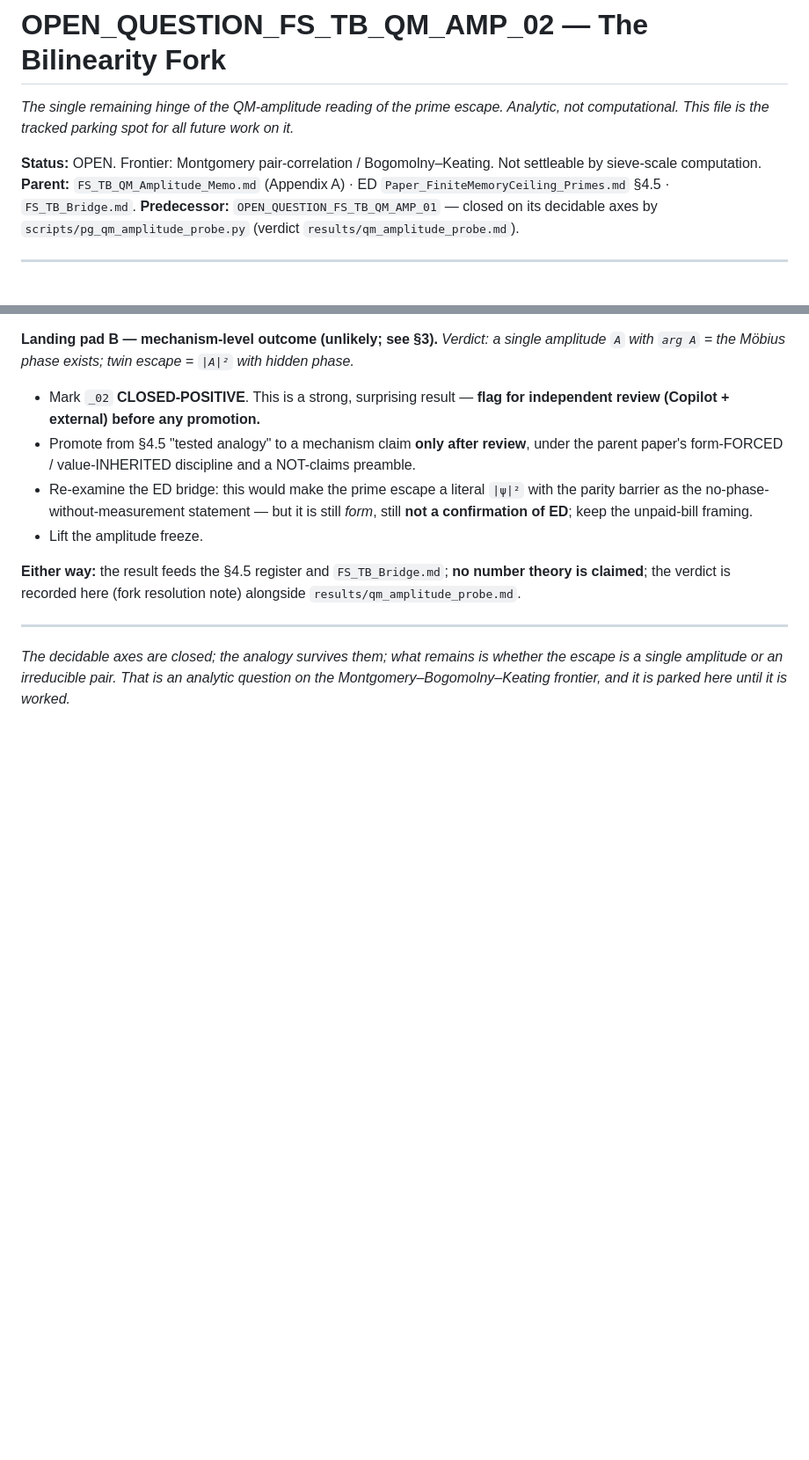
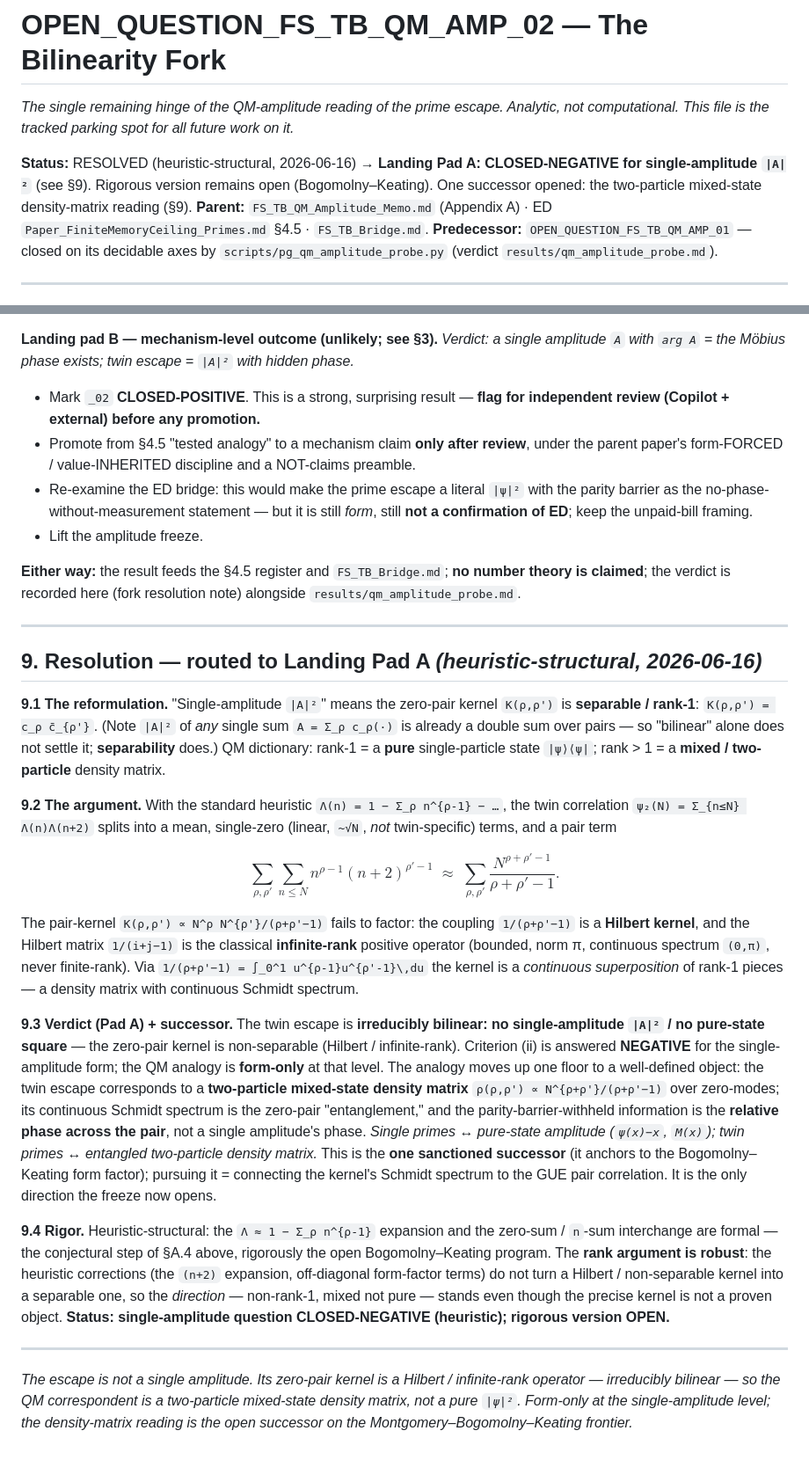
Before and after one commit to allen-proxmire/twin-bertrand, a Markdown page: papers/OPEN_QUESTION_FS_TB_QM_AMP_02_Bilinearity.md, 2 parts joined by grey strips. Shown at 88% size. GitHub-like rendering; blank space fills up the shorter version.

Commit message:
Resolve bilinearity fork (heuristic) to Pad A: no single-amplitude |A|^2
Analytic resolution of OPEN_QUESTION_FS_TB_QM_AMP_02. The twin-correlation zero-pair kernel carries the Hilbert coupling 1/(rho+rho'-1) -- a classical infinite-rank, non-separable positive operator -- so the twin escape admits no single-amplitude |A|^2 (no rank-1/pure-state square). The QM analogy is form-only at the single-amplitude level; the twin escape corresponds to a two-particle mixed-state density matrix (continuous Schmidt spectrum = zero-pair entanglement), not a pure |psi|^2. Single primes <-> pure amplitude; twins <-> entangled pair. Heuristic-structural; rigorous version (Bogomolny-Keating) open. Freeze updated: single-|A|^2 permanently out of scope; density-matrix object is the one sanctioned successor.

Co-Authored-By: Claude Opus 4.8 (1M context) <noreply@anthropic.com>

```diff
--- a/papers/OPEN_QUESTION_FS_TB_QM_AMP_02_Bilinearity.md
+++ b/papers/OPEN_QUESTION_FS_TB_QM_AMP_02_Bilinearity.md
@@ -2,7 +2,7 @@
 
 *The single remaining hinge of the QM-amplitude reading of the prime escape. Analytic, not computational. This file is the tracked parking spot for all future work on it.*
 
-**Status:** OPEN. Frontier: Montgomery pair-correlation / Bogomolny–Keating. Not settleable by sieve-scale computation.
+**Status:** RESOLVED (heuristic-structural, 2026-06-16) → **Landing Pad A: CLOSED-NEGATIVE for single-amplitude `|A|²`** (see §9). Rigorous version remains open (Bogomolny–Keating). One successor opened: the two-particle mixed-state density-matrix reading (§9).
 **Parent:** `FS_TB_QM_Amplitude_Memo.md` (Appendix A) · ED `Paper_FiniteMemoryCeiling_Primes.md` §4.5 · `FS_TB_Bridge.md`.
 **Predecessor:** `OPEN_QUESTION_FS_TB_QM_AMP_01` — closed on its decidable axes by `scripts/pg_qm_amplitude_probe.py` (verdict `results/qm_amplitude_probe.md`).
 
@@ -69,4 +69,20 @@ Routing is fixed in advance so the resolution integrates deterministically and w
 
 ---
 
-*The decidable axes are closed; the analogy survives them; what remains is whether the escape is a single amplitude or an irreducible pair. That is an analytic question on the Montgomery–Bogomolny–Keating frontier, and it is parked here until it is worked.*
+## 9. Resolution — routed to Landing Pad A *(heuristic-structural, 2026-06-16)*
+
+**9.1 The reformulation.** "Single-amplitude `|A|²`" means the zero-pair kernel `K(ρ,ρ')` is **separable / rank-1**: `K(ρ,ρ') = c_ρ c̄_{ρ'}`. (Note `|A|²` of *any* single sum `A = Σ_ρ c_ρ(·)` is already a double sum over pairs — so "bilinear" alone does not settle it; **separability** does.) QM dictionary: rank-1 = a **pure** single-particle state `|ψ⟩⟨ψ|`; rank > 1 = a **mixed / two-particle** density matrix.
+
+**9.2 The argument.** With the standard heuristic `Λ(n) = 1 − Σ_ρ n^{ρ-1} − …`, the twin correlation `ψ₂(N) = Σ_{n≤N} Λ(n)Λ(n+2)` splits into a mean, single-zero (linear, `~√N`, *not* twin-specific) terms, and a pair term
+
+$$\sum_{\rho,\rho'} \sum_{n\le N} n^{\rho-1}(n+2)^{\rho'-1} \;\approx\; \sum_{\rho,\rho'} \frac{N^{\rho+\rho'-1}}{\rho+\rho'-1}.$$
+
+The pair-kernel `K(ρ,ρ') ∝ N^ρ N^{ρ'}/(ρ+ρ'−1)` fails to factor: the coupling `1/(ρ+ρ'−1)` is a **Hilbert kernel**, and the Hilbert matrix `1/(i+j−1)` is the classical **infinite-rank** positive operator (bounded, norm π, continuous spectrum `(0,π)`, never finite-rank). Via `1/(ρ+ρ'−1) = ∫_0^1 u^{ρ-1}u^{ρ'-1}\,du` the kernel is a *continuous superposition* of rank-1 pieces — a density matrix with continuous Schmidt spectrum.
+
+**9.3 Verdict (Pad A) + successor.** The twin escape is **irreducibly bilinear: no single-amplitude `|A|²` / no pure-state square** — the zero-pair kernel is non-separable (Hilbert / infinite-rank). Criterion (ii) is answered **NEGATIVE** for the single-amplitude form; the QM analogy is **form-only** at that level. The analogy moves up one floor to a well-defined object: the twin escape corresponds to a **two-particle mixed-state density matrix** `ρ(ρ,ρ') ∝ N^{ρ+ρ'}/(ρ+ρ'−1)` over zero-modes; its continuous Schmidt spectrum is the zero-pair "entanglement," and the parity-barrier-withheld information is the **relative phase across the pair**, not a single amplitude's phase. *Single primes ↔ pure-state amplitude (`ψ(x)−x`, `M(x)`); twin primes ↔ entangled two-particle density matrix.* This is the **one sanctioned successor** (it anchors to the Bogomolny–Keating form factor); pursuing it = connecting the kernel's Schmidt spectrum to the GUE pair correlation. It is the only direction the freeze now opens.
+
+**9.4 Rigor.** Heuristic-structural: the `Λ ≈ 1 − Σ_ρ n^{ρ-1}` expansion and the zero-sum / `n`-sum interchange are formal — the conjectural step of §A.4 above, rigorously the open Bogomolny–Keating program. The **rank argument is robust**: the heuristic corrections (the `(n+2)` expansion, off-diagonal form-factor terms) do not turn a Hilbert / non-separable kernel into a separable one, so the *direction* — non-rank-1, mixed not pure — stands even though the precise kernel is not a proven object. **Status: single-amplitude question CLOSED-NEGATIVE (heuristic); rigorous version OPEN.**
+
+---
+
+*The escape is not a single amplitude. Its zero-pair kernel is a Hilbert / infinite-rank operator — irreducibly bilinear — so the QM correspondent is a two-particle mixed-state density matrix, not a pure `|ψ|²`. Form-only at the single-amplitude level; the density-matrix reading is the open successor on the Montgomery–Bogomolny–Keating frontier.*
```
Also changed, not shown: papers/FS_TB_QM_Amplitude_Memo.md (+2 -2 lines).
